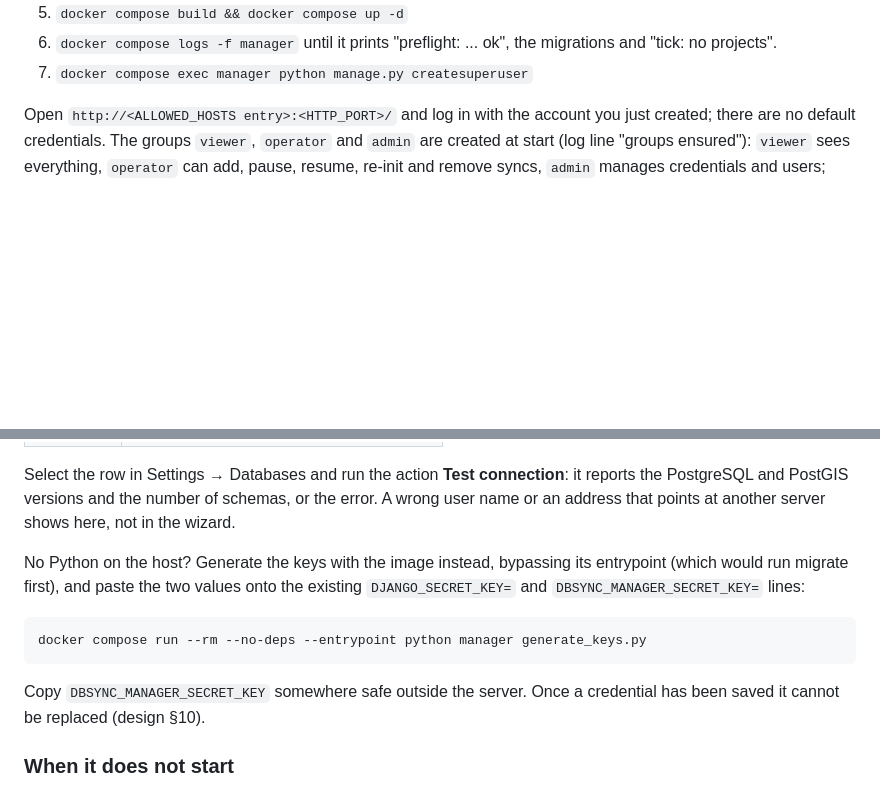
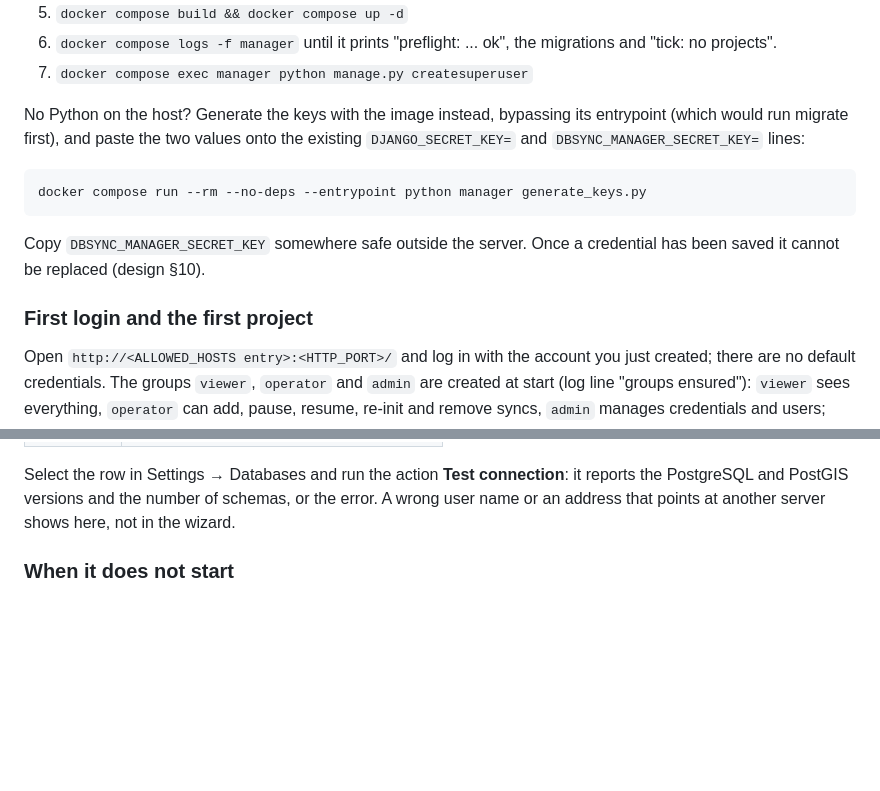
Before and after one commit to NicklasBlidmo/dbsync-manager, a Markdown page: README.md, 2 parts joined by grey strips. Drawn GitHub-style; blank space fills up the shorter version.

````diff
--- a/README.md
+++ b/README.md
@@ -140,6 +153,19 @@ host never replaces the first. By hand, the same steps are:
 6. `docker compose logs -f manager` until it prints "preflight: ... ok",
    the migrations and "tick: no projects".
 7. `docker compose exec manager python manage.py createsuperuser`
+
+No Python on the host? Generate the keys with the image instead, bypassing
+its entrypoint (which would run migrate first), and paste the two values
+onto the existing `DJANGO_SECRET_KEY=` and `DBSYNC_MANAGER_SECRET_KEY=` lines:
+
+```sh
+docker compose run --rm --no-deps --entrypoint python manager generate_keys.py
+```
+
+Copy `DBSYNC_MANAGER_SECRET_KEY` somewhere safe outside the server. Once a
+credential has been saved it cannot be replaced (design §10).
+
+### First login and the first project
 
 Open `http://<ALLOWED_HOSTS entry>:<HTTP_PORT>/` and log in with the account
 you just created; there are no default credentials. The groups `viewer`,
@@ -165,17 +191,6 @@ Select the row in Settings → Databases and run the action **Test
 connection**: it reports the PostgreSQL and PostGIS versions and the number
 of schemas, or the error. A wrong user name or an address that points at
 another server shows here, not in the wizard.
-
-No Python on the host? Generate the keys with the image instead, bypassing
-its entrypoint (which would run migrate first), and paste the two values
-onto the existing `DJANGO_SECRET_KEY=` and `DBSYNC_MANAGER_SECRET_KEY=` lines:
-
-```sh
-docker compose run --rm --no-deps --entrypoint python manager generate_keys.py
-```
-
-Copy `DBSYNC_MANAGER_SECRET_KEY` somewhere safe outside the server. Once a
-credential has been saved it cannot be replaced (design §10).
 
 ### When it does not start
 
````
Also changed, not shown: other parts of README.md (+18 -5 lines), docs/images/Project_detail_2.png (added).
